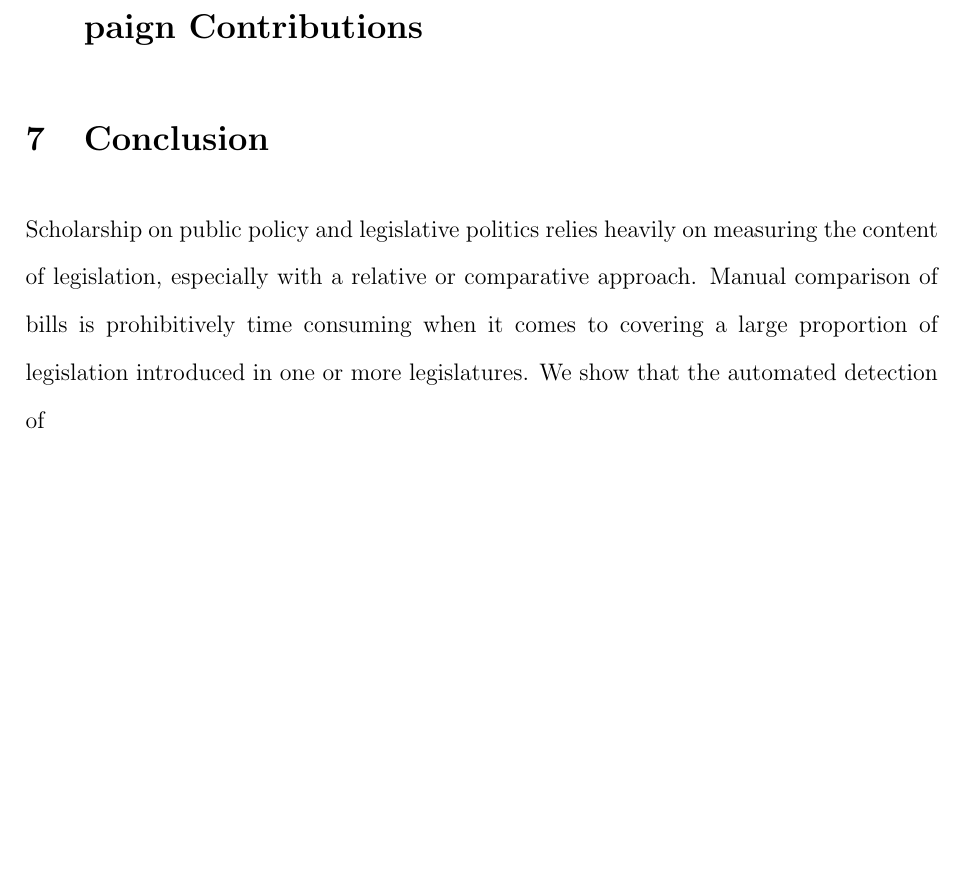
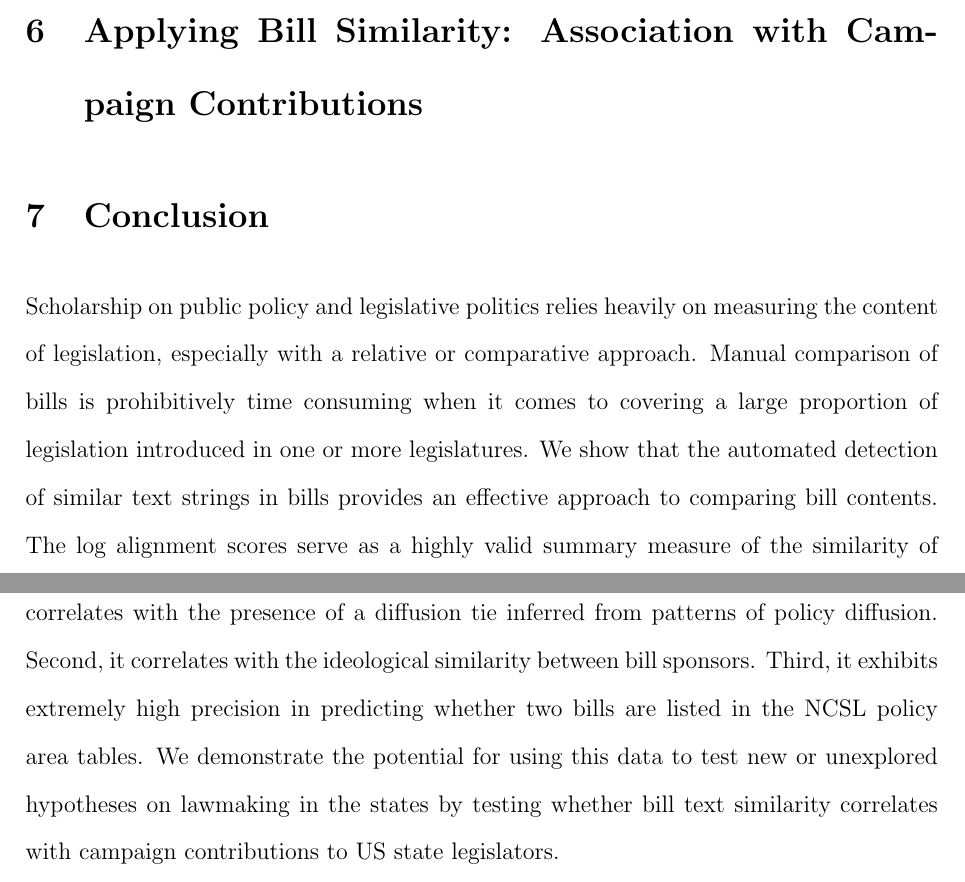
Before and after one commit to desmarais-lab/text_reuse, a LaTeX paper (manuscript/text_reuse.tex): part of page 14 of 21 before the commit and two parts of pages 14 and 15 of 22 after it, the two joined at a grey line, cut at the place of the change, the shorter picture padded with empty space. Compiled offline with pdfLaTeX.

Commit message:
finished brief conclusion

```diff
--- a/manuscript/text_reuse.tex
+++ b/manuscript/text_reuse.tex
@@ -195,7 +199,7 @@ To asses the substantive importance of the effect size, Figure \ref{fig:ideo_int
 
 \section{Conclusion}
 
-Scholarship on public policy and legislative politics relies heavily on measuring the content of legislation, especially with a relative or comparative approach. Manual comparison of bills is prohibitively time consuming when it comes to covering a large proportion of legislation introduced in one or more legislatures. We show that the automated detection of
+Scholarship on public policy and legislative politics relies heavily on measuring the content of legislation, especially with a relative or comparative approach. Manual comparison of bills is prohibitively time consuming when it comes to covering a large proportion of legislation introduced in one or more legislatures. We show that the automated detection of similar text strings in bills provides an effective approach to comparing bill contents. The log alignment scores serve as a highly valid summary measure of the similarity of two bills. We show high validity of this measure in three complimentary tests. First, it correlates with the presence of a diffusion tie inferred from patterns of policy diffusion. Second, it correlates with the ideological similarity between bill sponsors. Third, it exhibits extremely high precision in predicting whether two bills are listed in the NCSL policy area tables. We demonstrate the potential for using this data to test new or unexplored hypotheses on lawmaking in the states by testing whether bill text similarity correlates with campaign contributions to US state legislators.
 
 \clearpage
 
```
Also changed, not shown: manuscript/text_reuse.tex (6 more changed lines).
